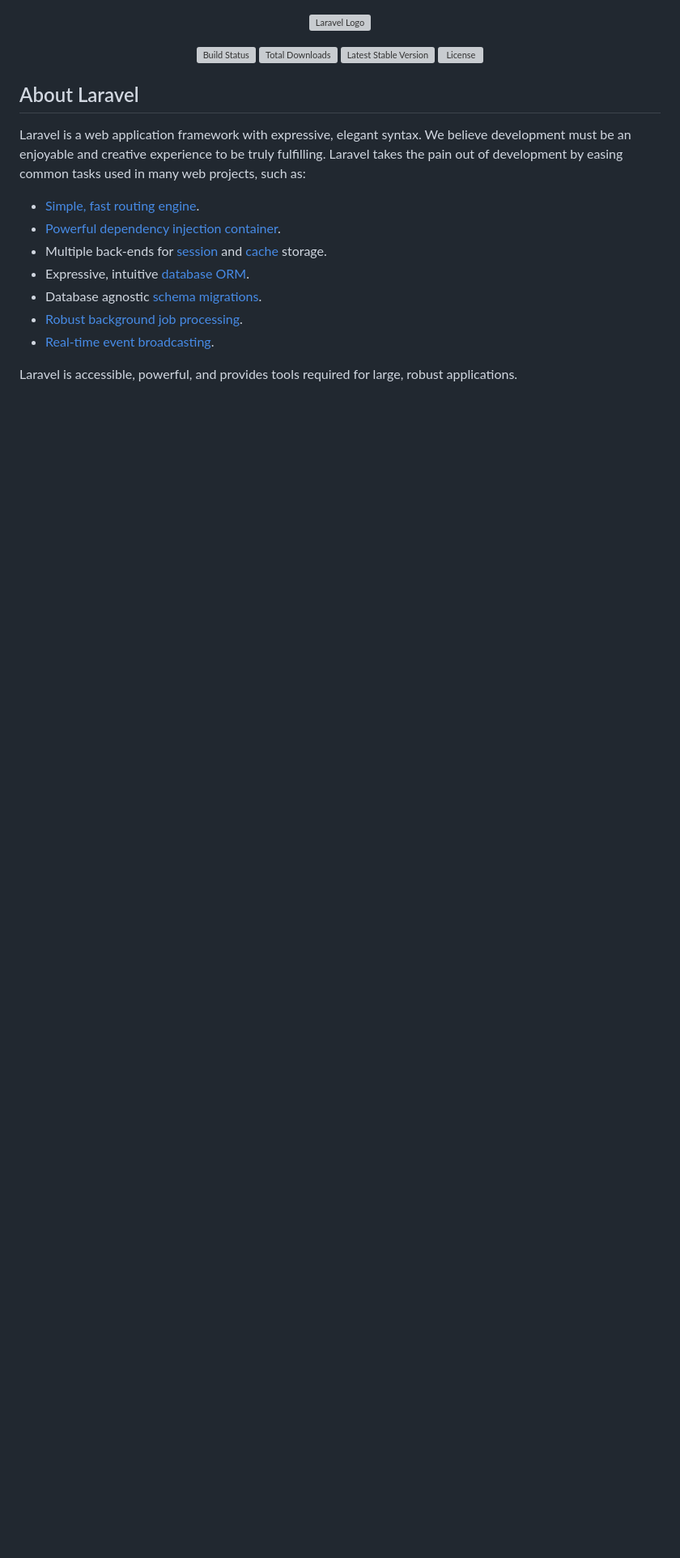
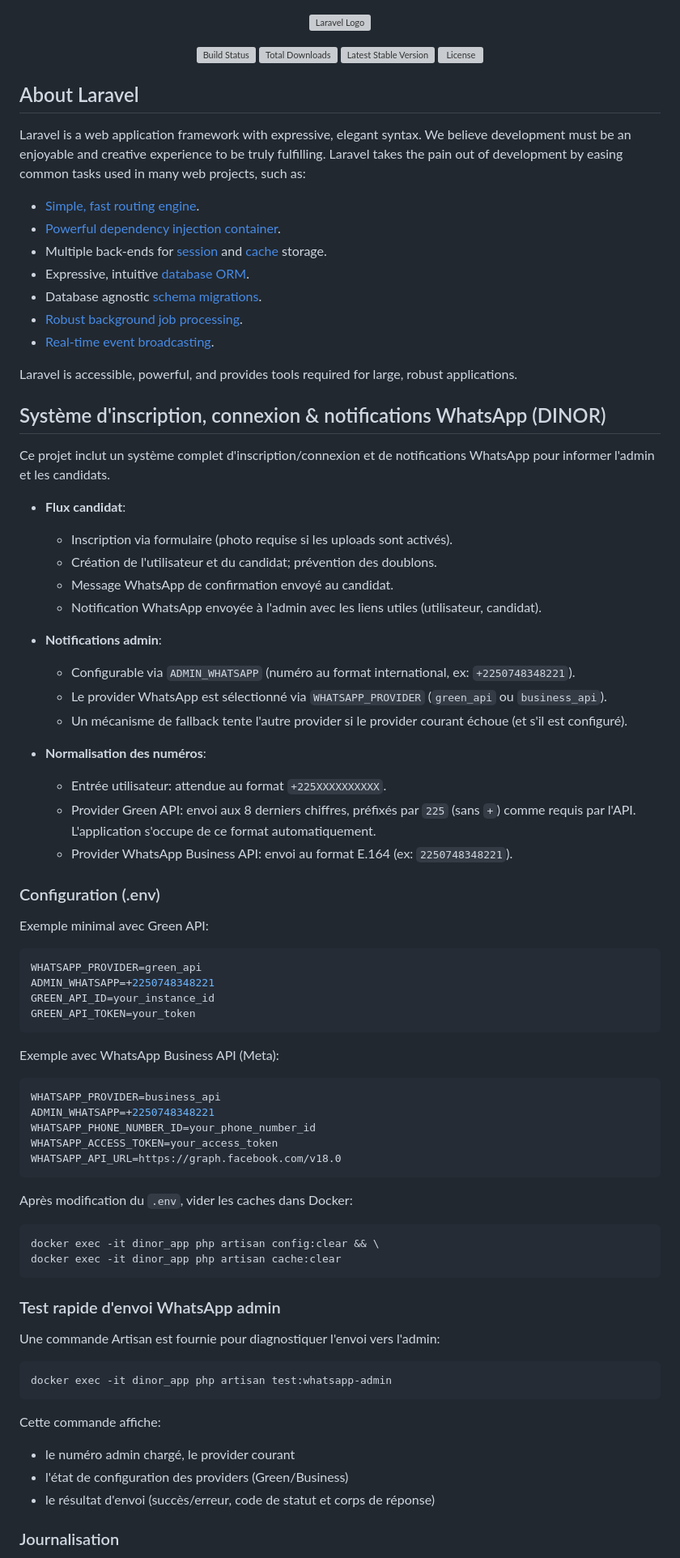
Before and after one commit to houedanoujl/voteDinor-PHPversion, a Markdown page: README.md, the part around the change printed below. Shown: that part at 81% size. Drawn GitHub-style; blank space fills up the shorter version; grey boxes are pictures that could not be loaded.

Commit message:
Add comprehensive WhatsApp notification system for candidate management
- Introduced a complete registration and login system with WhatsApp notifications for both candidates and admins.
- Implemented candidate flow including registration with photo upload, user creation, and confirmation messages.
- Configured admin notifications with customizable WhatsApp provider settings and fallback mechanisms.
- Provided detailed logging for candidate registrations and a quick test command for WhatsApp admin notifications.
- Updated README.md to include extensive documentation on configuration and usage.

````diff
--- a/README.md
+++ b/README.md
@@ -20,3 +20,67 @@ Laravel is a web application framework with expressive, elegant syntax. We belie
 - [Real-time event broadcasting](https://laravel.com/docs/broadcasting).
 
 Laravel is accessible, powerful, and provides tools required for large, robust applications.
+
+## Système d'inscription, connexion & notifications WhatsApp (DINOR)
+
+Ce projet inclut un système complet d'inscription/connexion et de notifications WhatsApp pour informer l'admin et les candidats.
+
+- **Flux candidat**:
+  - Inscription via formulaire (photo requise si les uploads sont activés).
+  - Création de l'utilisateur et du candidat; prévention des doublons.
+  - Message WhatsApp de confirmation envoyé au candidat.
+  - Notification WhatsApp envoyée à l'admin avec les liens utiles (utilisateur, candidat).
+
+- **Notifications admin**:
+  - Configurable via `ADMIN_WHATSAPP` (numéro au format international, ex: `+2250748348221`).
+  - Le provider WhatsApp est sélectionné via `WHATSAPP_PROVIDER` (`green_api` ou `business_api`).
+  - Un mécanisme de fallback tente l'autre provider si le provider courant échoue (et s'il est configuré).
+
+- **Normalisation des numéros**:
+  - Entrée utilisateur: attendue au format `+225XXXXXXXXXX`.
+  - Provider Green API: envoi aux 8 derniers chiffres, préfixés par `225` (sans `+`) comme requis par l'API. L'application s'occupe de ce format automatiquement.
+  - Provider WhatsApp Business API: envoi au format E.164 (ex: `2250748348221`).
+
+### Configuration (.env)
+
+Exemple minimal avec Green API:
+
+```env
+WHATSAPP_PROVIDER=green_api
+ADMIN_WHATSAPP=+2250748348221
+GREEN_API_ID=your_instance_id
+GREEN_API_TOKEN=your_token
+```
+
+Exemple avec WhatsApp Business API (Meta):
+
+```env
+WHATSAPP_PROVIDER=business_api
+ADMIN_WHATSAPP=+2250748348221
+WHATSAPP_PHONE_NUMBER_ID=your_phone_number_id
+WHATSAPP_ACCESS_TOKEN=your_access_token
+WHATSAPP_API_URL=https://graph.facebook.com/v18.0
+```
+
+Après modification du `.env`, vider les caches dans Docker:
+
+```bash
+docker exec -it dinor_app php artisan config:clear && \
+docker exec -it dinor_app php artisan cache:clear
+```
+
+### Test rapide d'envoi WhatsApp admin
+
+Une commande Artisan est fournie pour diagnostiquer l'envoi vers l'admin:
+
+```bash
+docker exec -it dinor_app php artisan test:whatsapp-admin
+```
+
+Cette commande affiche:
+- le numéro admin chargé, le provider courant
+- l'état de configuration des providers (Green/Business)
+- le résultat d'envoi (succès/erreur, code de statut et corps de réponse)
+
+### Journalisation
+
````
Also changed, not shown: other parts of README.md (+14 -0 lines).
